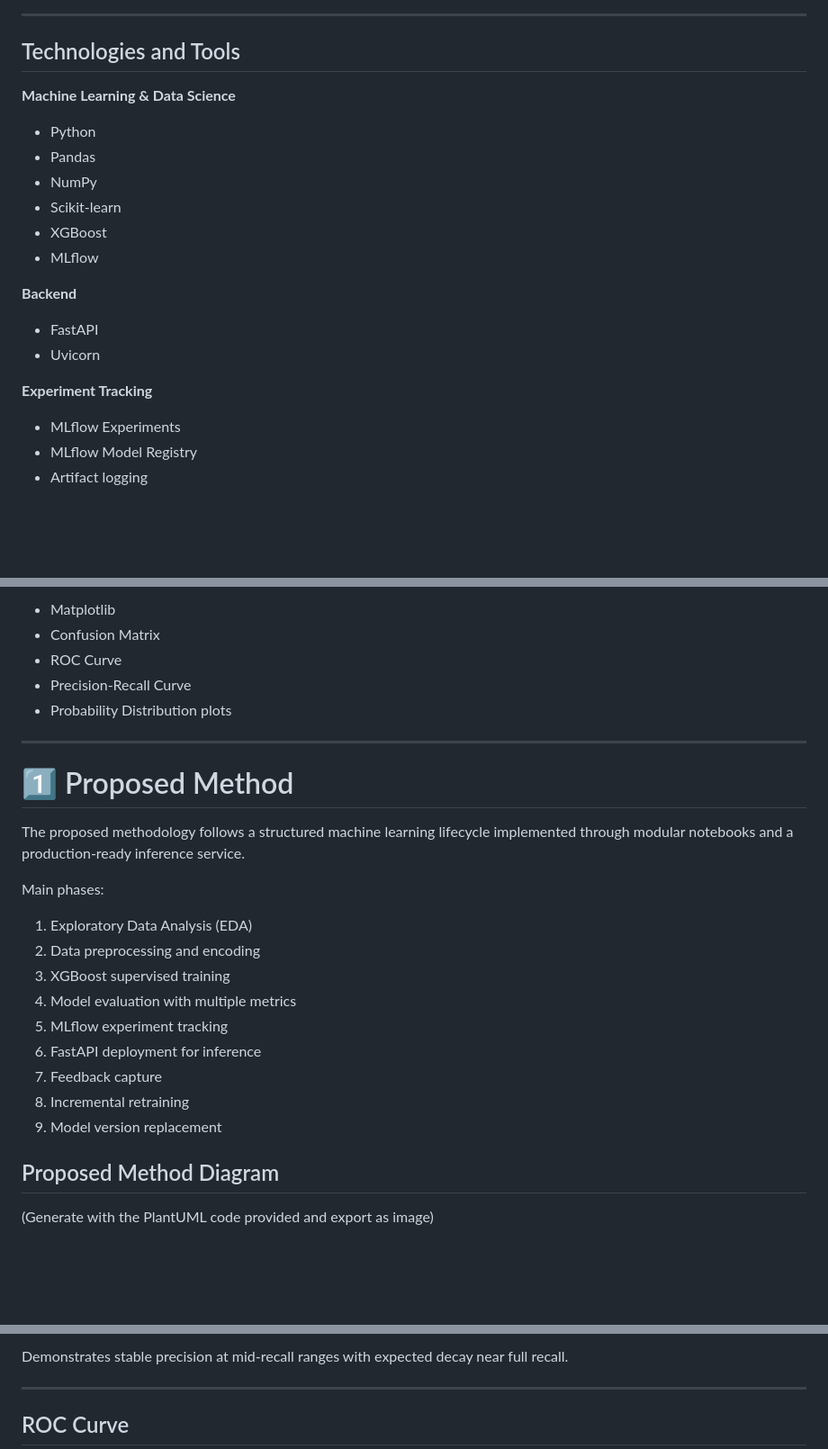
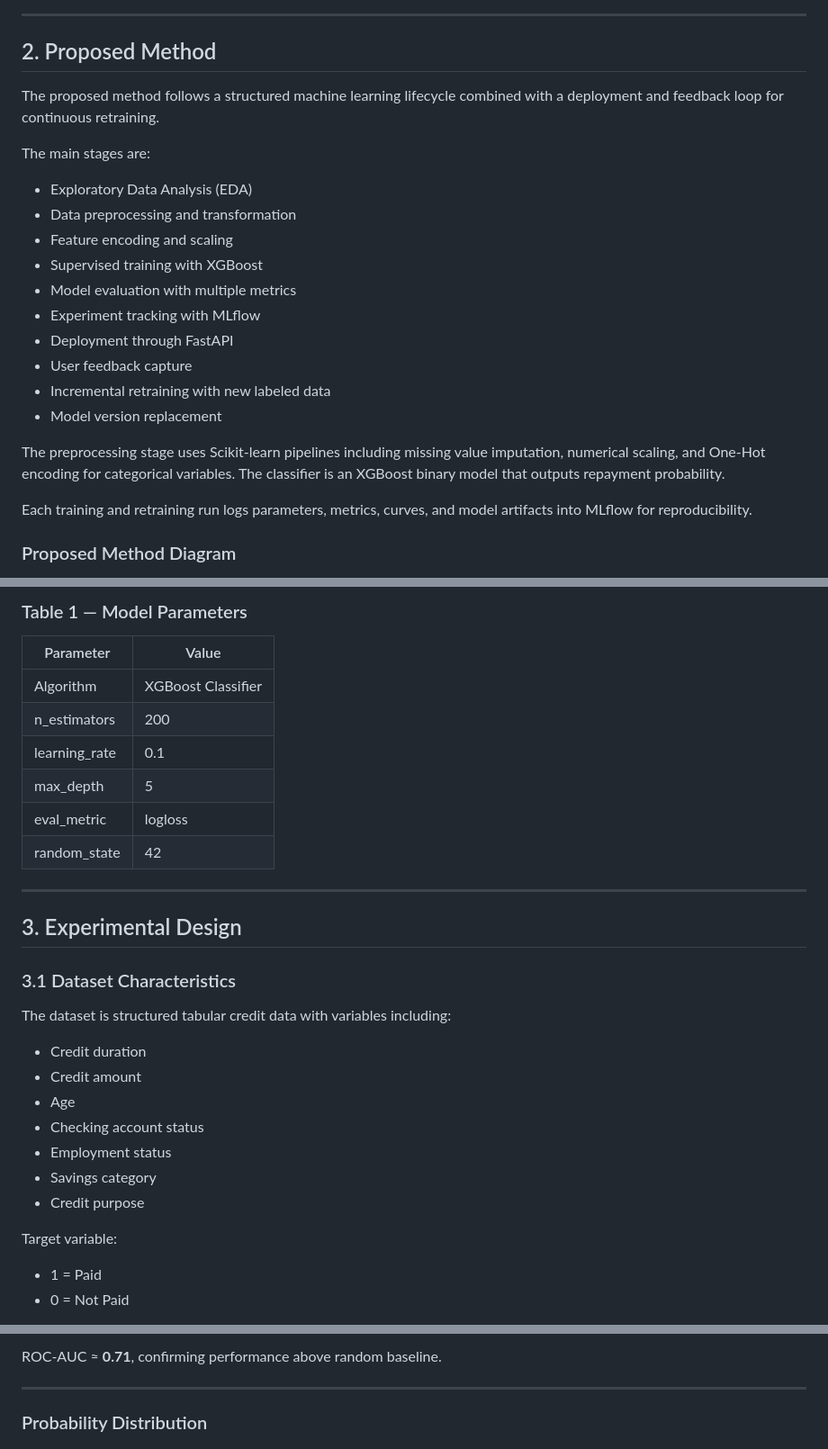
Before and after one commit to JuanGuillenA/credit-risk-xgboost-continuous-learning-mlflow, a Markdown page: README.md, 3 parts joined by grey strips. Shown at 90% size. Drawn GitHub-style; blank space fills up the shorter version.

```diff
--- a/README.md
+++ b/README.md
@@ -14,25 +18,26 @@ The application provides a web interface to evaluate credit applications and lat
 
 ---
 
-## Technologies and Tools
+## 2. Proposed Method
 
-**Machine Learning & Data Science**
+The proposed method follows a structured machine learning lifecycle combined with a deployment and feedback loop for continuous retraining.
 
-* Python
-* Pandas
-* NumPy
-* Scikit-learn
-* XGBoost
-* MLflow
+The main stages are:
 
-**Backend**
+- Exploratory Data Analysis (EDA)
+- Data preprocessing and transformation
+- Feature encoding and scaling
+- Supervised training with XGBoost
+- Model evaluation with multiple metrics
+- Experiment tracking with MLflow
+- Deployment through FastAPI
+- User feedback capture
+- Incremental retraining with new labeled data
+- Model version replacement
 
-* FastAPI
-* Uvicorn
+The preprocessing stage uses Scikit-learn pipelines including missing value imputation, numerical scaling, and One-Hot encoding for categorical variables. The classifier is an XGBoost binary model that outputs repayment probability.
 
-**Experiment Tracking**
+Each training and retraining run logs parameters, metrics, curves, and model artifacts into MLflow for reproducibility.
 
-* MLflow Experiments
-* MLflow Model Registry
-* Artifact logging
+### Proposed Method Diagram
 
@@ -40,29 +45,33 @@ The application provides a web interface to evaluate credit applications and lat
 
-* Matplotlib
-* Confusion Matrix
-* ROC Curve
-* Precision-Recall Curve
-* Probability Distribution plots
+### Table 1 — Model Parameters
+
+| Parameter | Value |
+|------------|------------|
+| Algorithm | XGBoost Classifier |
+| n_estimators | 200 |
+| learning_rate | 0.1 |
+| max_depth | 5 |
+| eval_metric | logloss |
+| random_state | 42 |
 
 ---
 
-# 1️⃣ Proposed Method
+## 3. Experimental Design
 
-The proposed methodology follows a structured machine learning lifecycle implemented through modular notebooks and a production-ready inference service.
+### 3.1 Dataset Characteristics
 
-Main phases:
+The dataset is structured tabular credit data with variables including:
 
-1. Exploratory Data Analysis (EDA)
-2. Data preprocessing and encoding
-3. XGBoost supervised training
-4. Model evaluation with multiple metrics
-5. MLflow experiment tracking
-6. FastAPI deployment for inference
-7. Feedback capture
-8. Incremental retraining
-9. Model version replacement
+- Credit duration
+- Credit amount
+- Age
+- Checking account status
+- Employment status
+- Savings category
+- Credit purpose
 
-## Proposed Method Diagram
+Target variable:
 
-(Generate with the PlantUML code provided and export as image)
+- 1 = Paid
+- 0 = Not Paid
 
@@ -142,7 +125,7 @@ Model shows stronger detection of Paid class with some false positives — thres
 
-Demonstrates stable precision at mid-recall ranges with expected decay near full recall.
+ROC-AUC ≈ **0.71**, confirming performance above random baseline.
 
 ---
 
-## ROC Curve
+### Probability Distribution
 
```
Also changed, not shown: other parts of README.md (+48 -171 lines).
